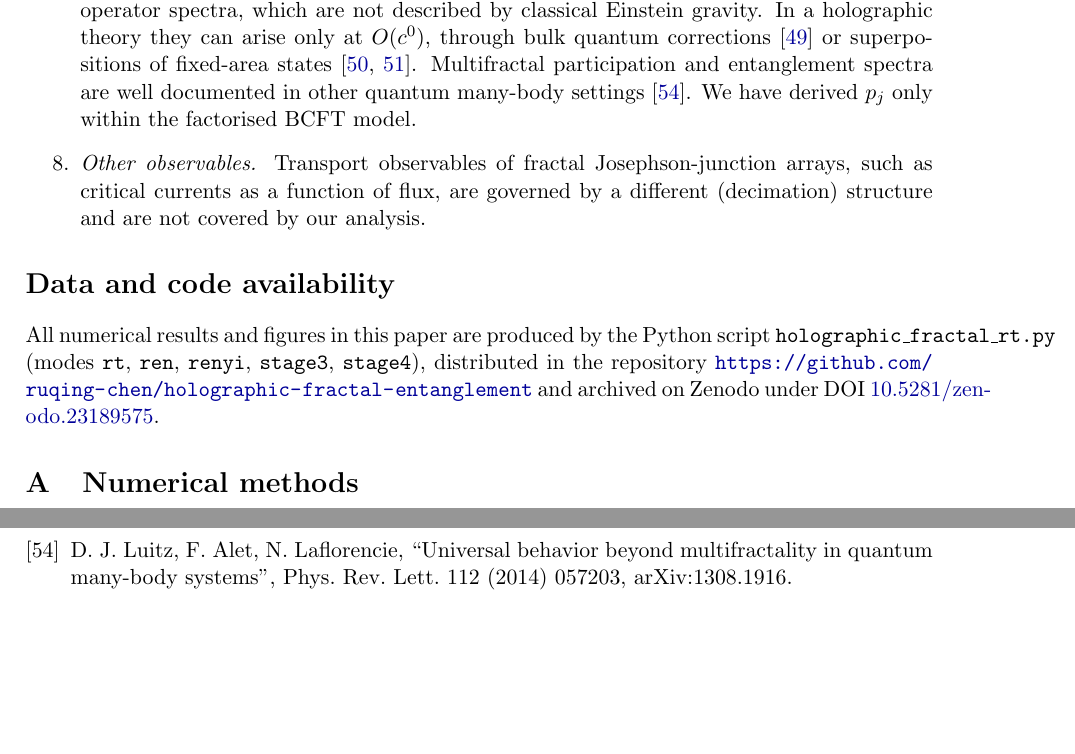
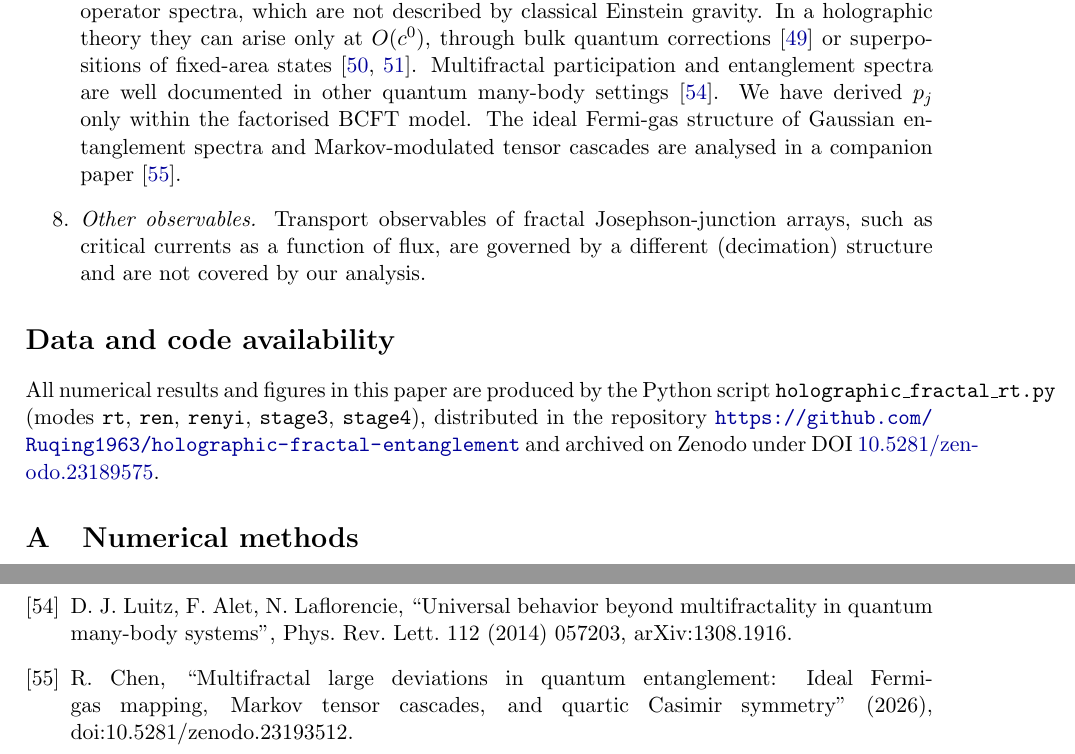
Before and after one commit to Ruqing1963/holographic-fractal-entanglement, a LaTeX paper (paper/Chen_2026_Holographic_Entanglement_of_Fractal_Regions.tex): two parts of pages 22 and 26 of 26, joined at a grey line, cut so that both start at the same text, the shorter picture padded with empty space. Compiled offline with pdfLaTeX.

Commit message:
Paper: correct repository URL (Ruqing1963) and cite companion paper (DOI 10.5281/zenodo.23193512)

```diff
--- a/paper/Chen_2026_Holographic_Entanglement_of_Fractal_Regions.tex
+++ b/paper/Chen_2026_Holographic_Entanglement_of_Fractal_Regions.tex
@@ -1213,7 +1213,7 @@ fractal surfaces in Section~\ref{sec:renyi} is a leading-order approximation tha
 operator spectra, which are not described by classical Einstein gravity. In a holographic theory they can
 arise only at $O(c^0)$, through bulk quantum corrections~\cite{FLM} or superpositions of fixed-area
 states~\cite{DHM,AkersRath}. Multifractal participation and entanglement spectra are well documented in
-other quantum many-body settings~\cite{LAL}. We have derived $p_j$ only within the factorised BCFT model.
+other quantum many-body settings~\cite{LAL}. We have derived $p_j$ only within the factorised BCFT model. The ideal Fermi-gas structure of Gaussian entanglement spectra and Markov-modulated tensor cascades are analysed in a companion paper~\cite{Chen2026_mqe}.
 \item \emph{Other observables.} Transport observables of fractal Josephson-junction arrays, such as
 critical currents as a function of flux, are governed by a different (decimation) structure and are not
 covered by our analysis.
@@ -1223,7 +1223,7 @@ covered by our analysis.
 All numerical results and figures in this paper are produced by the Python script
 \texttt{holographic\_fractal\_rt.py} (modes \texttt{rt}, \texttt{ren}, \texttt{renyi}, \texttt{stage3},
 \texttt{stage4}), distributed in the repository
-\url{https://github.com/ruqing-chen/holographic-fractal-entanglement} and archived on Zenodo under DOI
+\url{https://github.com/Ruqing1963/holographic-fractal-entanglement} and archived on Zenodo under DOI
 \href{https://doi.org/10.5281/zenodo.23189575}{10.5281/zenodo.23189575}.
 
 \appendix
@@ -1345,5 +1345,6 @@ A.~Kosior, J.~Wang, ``Entanglement entropy of free fermions on random fractal la
 \bibitem{ADT} E.~Akkermans, G.~V.~Dunne, A.~Teplyaev, ``Thermodynamics of photons on fractals'', Phys.\ Rev.\ Lett.\ 105 (2010) 230407, arXiv:1010.1148.
 \bibitem{Calcagni} G.~Calcagni, ``Complex dimensions and their observability'', Phys.\ Rev.\ D 96 (2017) 046001, arXiv:1705.01619.
 \bibitem{LAL} D.~J.~Luitz, F.~Alet, N.~Laflorencie, ``Universal behavior beyond multifractality in quantum many-body systems'', Phys.\ Rev.\ Lett.\ 112 (2014) 057203, arXiv:1308.1916.
+\bibitem{Chen2026_mqe} R.~Chen, ``Multifractal large deviations in quantum entanglement: Ideal Fermi-gas mapping, Markov tensor cascades, and quartic Casimir symmetry'' (2026), doi:10.5281/zenodo.23193512.
 \end{thebibliography}
 \end{document}
```
Also changed, not shown: paper/Chen_2026_Holographic_Entanglement_of_Fractal_Regions.pdf.
